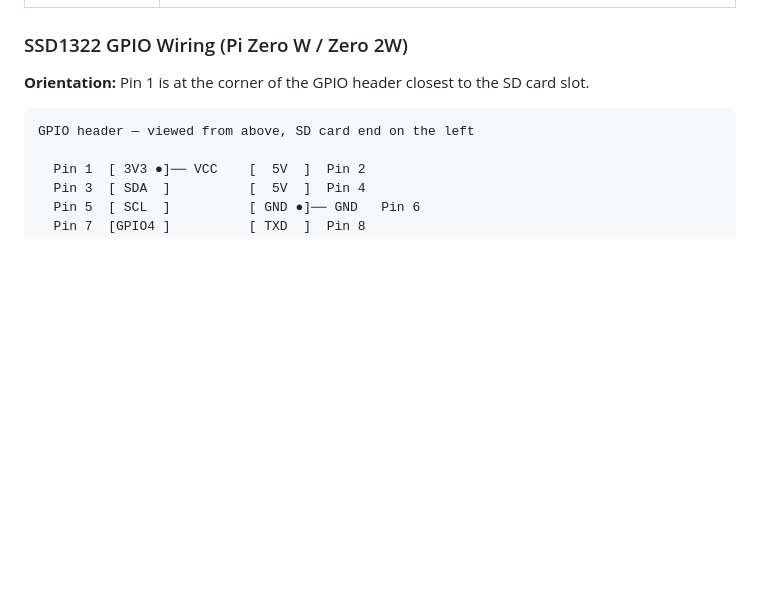
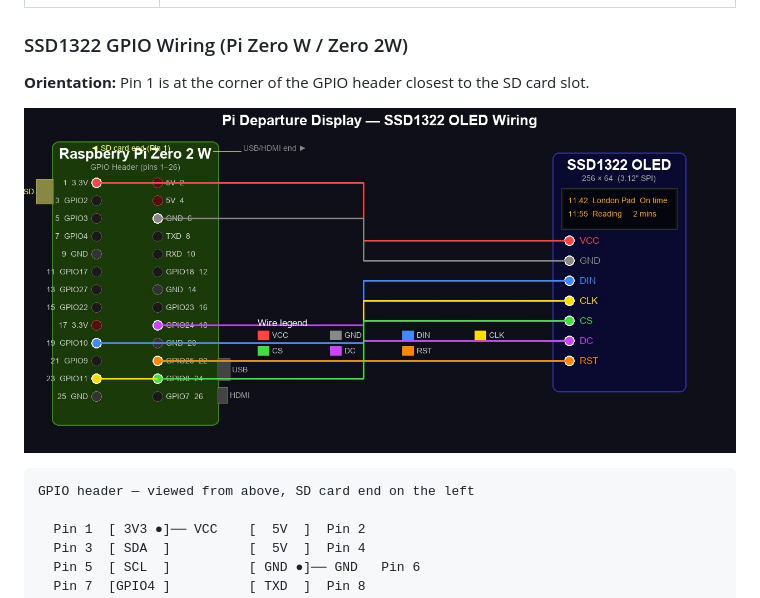
Before and after one commit to OktaneZA/PiDepartures, a Markdown page: REQUIREMENTS.md, the part around the change. Rendered like a GitHub page; pictures changed too: docs/wiring.jpg (added); blank space fills up the shorter version.

````diff
--- a/REQUIREMENTS.md
+++ b/REQUIREMENTS.md
@@ -29,6 +29,8 @@ This project is derived from [chrisys/train-departure-display](https://github.co
 ### SSD1322 GPIO Wiring (Pi Zero W / Zero 2W)
 
 **Orientation:** Pin 1 is at the corner of the GPIO header closest to the SD card slot.
+
+![Wiring diagram](docs/wiring.jpg)
 
 ```
 GPIO header — viewed from above, SD card end on the left
````
Also changed, not shown: INSTALL.md (+2 -0 lines), README.md (+2 -0 lines).
